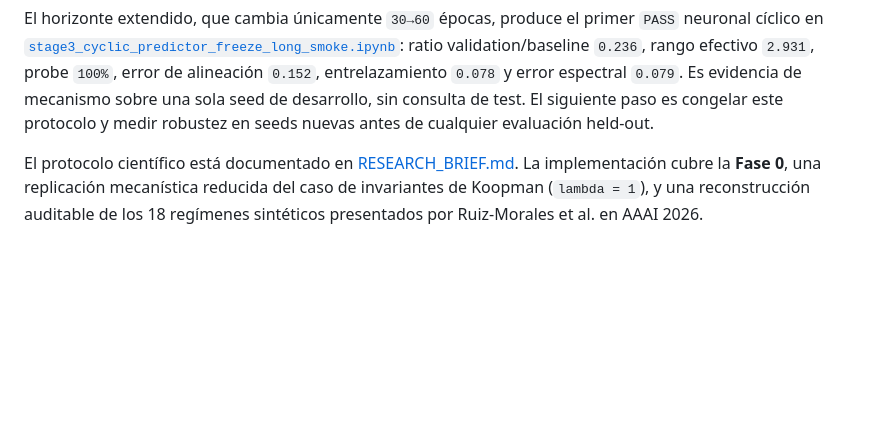
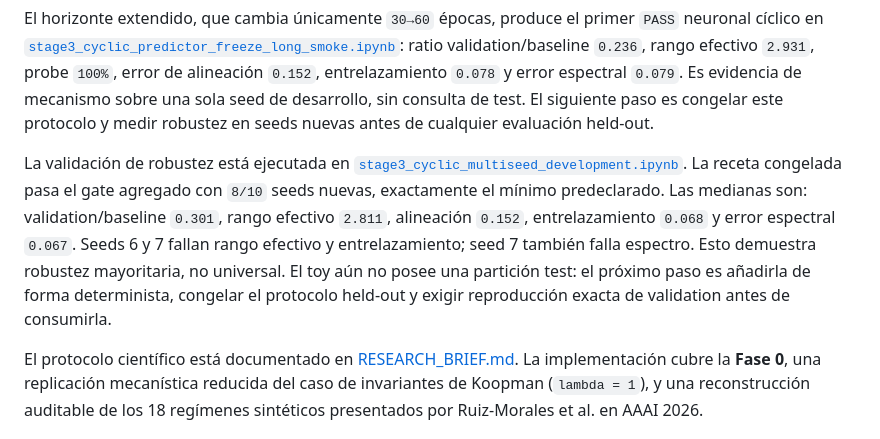
Before and after one commit to micmich05/koopman-jepa, a Markdown page: README.md, the part around the change. Rendered like a GitHub page; blank space fills up the shorter version.

Commit message:
docs: record cyclic multiseed robustness

```diff
--- a/README.md
+++ b/README.md
@@ -92,6 +92,17 @@ de alineación `0.152`, entrelazamiento `0.078` y error espectral `0.079`. Es
 evidencia de mecanismo sobre una sola seed de desarrollo, sin consulta de
 test. El siguiente paso es congelar este protocolo y medir robustez en seeds
 nuevas antes de cualquier evaluación held-out.
+
+La validación de robustez está ejecutada en
+[`stage3_cyclic_multiseed_development.ipynb`](notebooks/stage3_cyclic_multiseed_development.ipynb).
+La receta congelada pasa el gate agregado con `8/10` seeds nuevas, exactamente
+el mínimo predeclarado. Las medianas son: validation/baseline `0.301`, rango
+efectivo `2.811`, alineación `0.152`, entrelazamiento `0.068` y error espectral
+`0.067`. Seeds 6 y 7 fallan rango efectivo y entrelazamiento; seed 7 también
+falla espectro. Esto demuestra robustez mayoritaria, no universal. El toy aún
+no posee una partición test: el próximo paso es añadirla de forma determinista,
+congelar el protocolo held-out y exigir reproducción exacta de validation antes
+de consumirla.
 
 El protocolo científico está documentado en
 [RESEARCH_BRIEF.md](RESEARCH_BRIEF.md). La implementación cubre la **Fase 0**,
```
Also changed, not shown: RESEARCH_BRIEF.md (+13 -4 lines), notebooks/README.md (+3 -0 lines).
